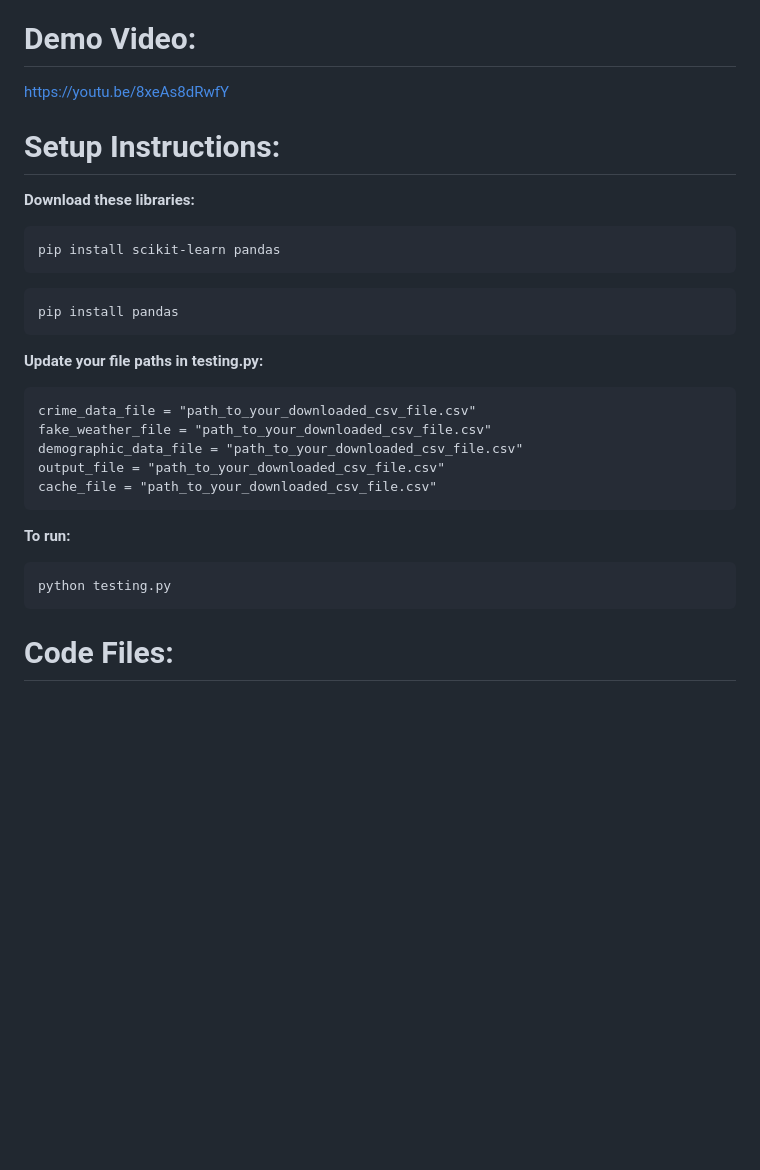
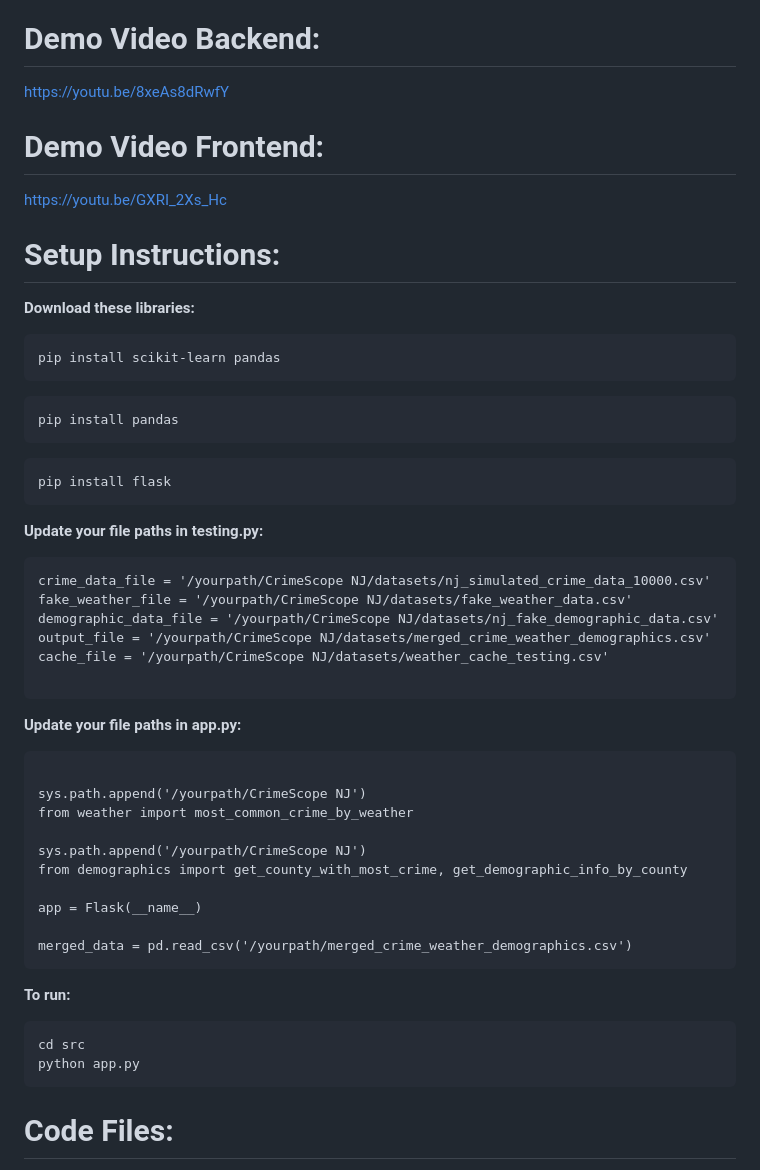
Before and after one commit to kaylarose06/CrimeScope-NJ, a Markdown page: README.md, the part around the change. GitHub-like rendering; blank space fills up the shorter version.

````diff
--- a/README.md
+++ b/README.md
@@ -4,8 +4,11 @@ Developed by: Kayla Lugo and Anushka Singh
 
 CrimeScope NJ is an interactive web tool that allows users to examine crime statistics in New Jersey according to a number of criteria, including demographics, crime categories, and weather. The user has a number of possibilities, such as searching for the most frequent crimes by weather, figuring out which weather patterns correspond to which kinds of crimes, or getting demographic data about certain crimes. The application also enables users to forecast the most frequent crime by county and weather conditions, or by specific weather and demographic data. To help the user do these activities, the program offers an interactive, dialogue-style interface that presents real-time data insights in an easy-to-understand way.
 
-# Demo Video:
+# Demo Video Backend:
 https://youtu.be/8xeAs8dRwfY
+
+# Demo Video Frontend:
+https://youtu.be/GXRI_2Xs_Hc
 
 # Setup Instructions:
 
@@ -19,20 +22,42 @@ pip install scikit-learn pandas
 pip install pandas
 ```
 
+```
+pip install flask
+```
+
+
 **Update your file paths in testing.py:**
 
 ```
-crime_data_file = "path_to_your_downloaded_csv_file.csv"
-fake_weather_file = "path_to_your_downloaded_csv_file.csv"
-demographic_data_file = "path_to_your_downloaded_csv_file.csv"
-output_file = "path_to_your_downloaded_csv_file.csv"
-cache_file = "path_to_your_downloaded_csv_file.csv"
+crime_data_file = '/yourpath/CrimeScope NJ/datasets/nj_simulated_crime_data_10000.csv'
+fake_weather_file = '/yourpath/CrimeScope NJ/datasets/fake_weather_data.csv'
+demographic_data_file = '/yourpath/CrimeScope NJ/datasets/nj_fake_demographic_data.csv'
+output_file = '/yourpath/CrimeScope NJ/datasets/merged_crime_weather_demographics.csv'
+cache_file = '/yourpath/CrimeScope NJ/datasets/weather_cache_testing.csv'
+
+```
+
+**Update your file paths in app.py:**
+
+```
+
+sys.path.append('/yourpath/CrimeScope NJ')
+from weather import most_common_crime_by_weather
+
+sys.path.append('/yourpath/CrimeScope NJ')
+from demographics import get_county_with_most_crime, get_demographic_info_by_county
+
+app = Flask(__name__)
+
+merged_data = pd.read_csv('/yourpath/merged_crime_weather_demographics.csv')
 ```
 
 **To run:**
 
 ```
-python testing.py
+cd src
+python app.py
 ```
 
 
````
